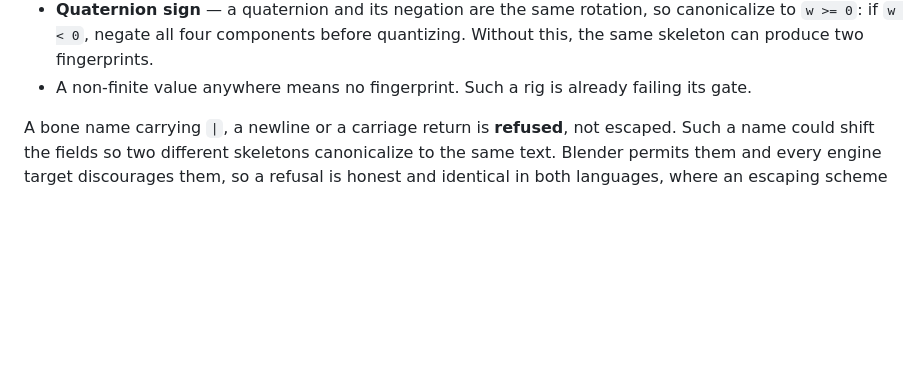
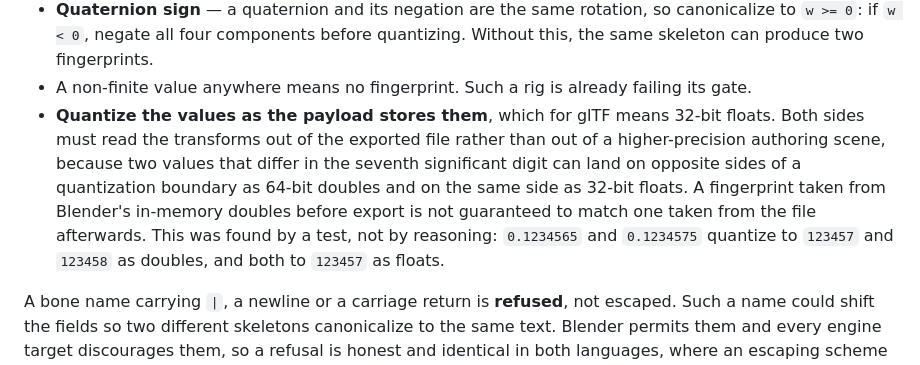
Before and after one commit to raydeStar/reference-asset-compiler, a Markdown page: docs/BROWSER_STUDIO_CONTRACT.md, the part around the change. GitHub-like rendering; blank space fills up the shorter version.

Commit message:
docs: quantize the payload's precision, not the authoring scene's
A cross-language test found what reasoning had missed: two values differing in
the seventh significant digit can land on opposite sides of a quantization
boundary as 64-bit doubles and on the same side as 32-bit floats. Both sides
must therefore read the transforms out of the exported file. A fingerprint
taken from Blender's in-memory doubles before export is not guaranteed to match
one taken from the file afterwards.

Co-Authored-By: Claude Opus 5 <noreply@anthropic.com>

```diff
--- a/docs/BROWSER_STUDIO_CONTRACT.md
+++ b/docs/BROWSER_STUDIO_CONTRACT.md
@@ -145,6 +145,15 @@ fingerprint = lowercase hex SHA-256 of canonical encoded as UTF-8
   quantizing. Without this, the same skeleton can produce two fingerprints.
 - A non-finite value anywhere means no fingerprint. Such a rig is already
   failing its gate.
+- **Quantize the values as the payload stores them**, which for glTF means
+  32-bit floats. Both sides must read the transforms out of the exported file
+  rather than out of a higher-precision authoring scene, because two values that
+  differ in the seventh significant digit can land on opposite sides of a
+  quantization boundary as 64-bit doubles and on the same side as 32-bit floats.
+  A fingerprint taken from Blender's in-memory doubles before export is not
+  guaranteed to match one taken from the file afterwards. This was found by a
+  test, not by reasoning: `0.1234565` and `0.1234575` quantize to `123457` and
+  `123458` as doubles, and both to `123457` as floats.
 
 A bone name carrying `|`, a newline or a carriage return is **refused**, not
 escaped. Such a name could shift the fields so two different skeletons
```
